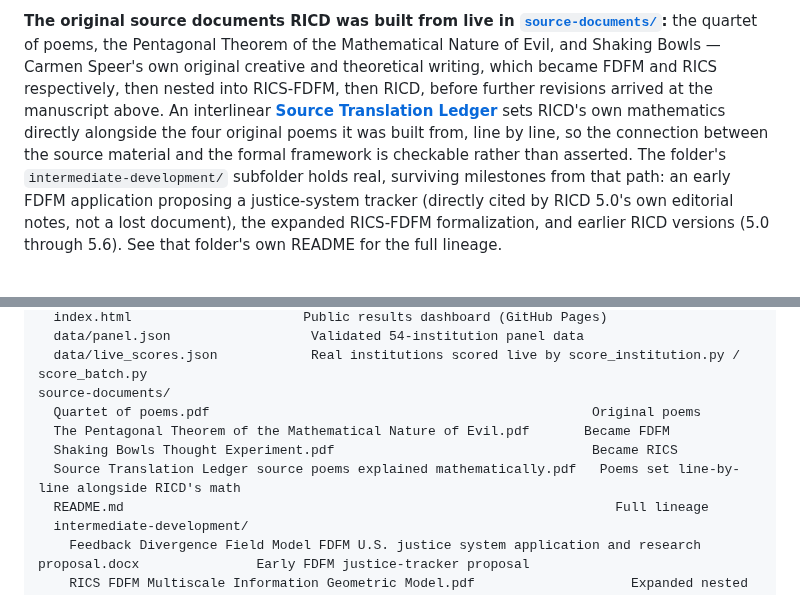
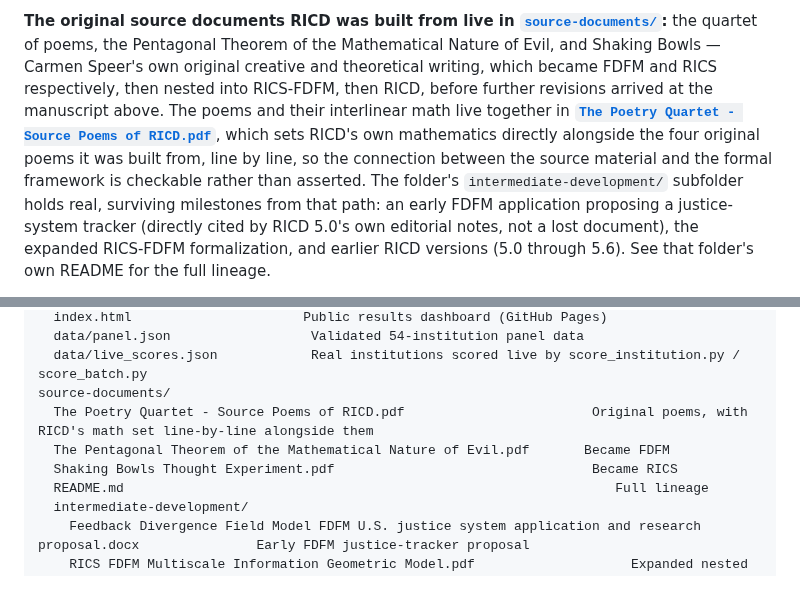
Before and after one commit to carmen-speer/Recursive-Information-Container-Dynamics, a Markdown page: README.md, 2 parts joined by grey strips. Rendered like a GitHub page.

Commit message:
Revise README for clarity and document updates
Updated descriptions and document references in the README.

```diff
--- a/README.md
+++ b/README.md
@@ -21,12 +21,14 @@ specifically to be checked against the manuscript, not trusted on its own.
 Pentagonal Theorem of the Mathematical Nature of Evil, and Shaking Bowls —
 Carmen Speer's own original creative and theoretical writing, which became
 FDFM and RICS respectively, then nested into RICS-FDFM, then RICD, before
-further revisions arrived at the manuscript above. An interlinear
-**[Source Translation Ledger](<source-documents/Source Translation Ledger source poems explained mathematically.pdf>)**
-sets RICD's own mathematics directly alongside the four original poems it
-was built from, line by line, so the connection between the source material
-and the formal framework is checkable rather than asserted. The folder's
-`intermediate-development/` subfolder holds real, surviving milestones from
+further revisions arrived at the manuscript above. The poems and their
+interlinear math live together in
+**[`The Poetry Quartet - Source Poems of RICD.pdf`](<source-documents/The Poetry Quartet - Source Poems of RICD.pdf>)**,
+which sets RICD's own mathematics directly alongside the four original
+poems it was built from, line by line, so the connection between the
+source material and the formal framework is checkable rather than
+asserted. The folder's `intermediate-development/` subfolder holds real,
+surviving milestones from
 that path: an early FDFM application proposing a justice-system tracker
 (directly cited by RICD 5.0's own editorial notes, not a lost document), the
 expanded RICS-FDFM formalization, and earlier RICD versions (5.0
@@ -521,10 +523,9 @@ docs/
   data/panel.json                  Validated 54-institution panel data
   data/live_scores.json            Real institutions scored live by score_institution.py / score_batch.py
 source-documents/
-  Quartet of poems.pdf                                                 Original poems
+  The Poetry Quartet - Source Poems of RICD.pdf                        Original poems, with RICD's math set line-by-line alongside them
   The Pentagonal Theorem of the Mathematical Nature of Evil.pdf       Became FDFM
   Shaking Bowls Thought Experiment.pdf                                 Became RICS
-  Source Translation Ledger source poems explained mathematically.pdf   Poems set line-by-line alongside RICD's math
   README.md                                                               Full lineage
   intermediate-development/
     Feedback Divergence Field Model FDFM U.S. justice system application and research proposal.docx               Early FDFM justice-tracker proposal
```
